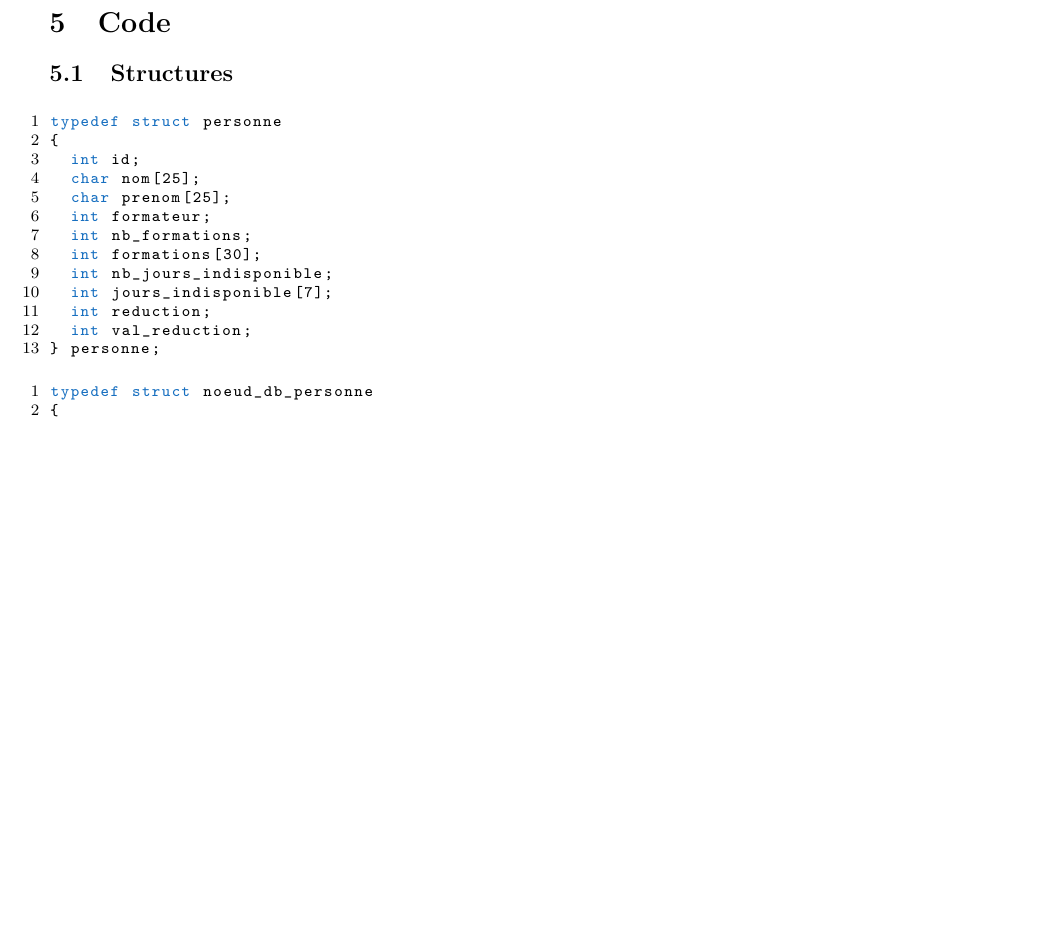
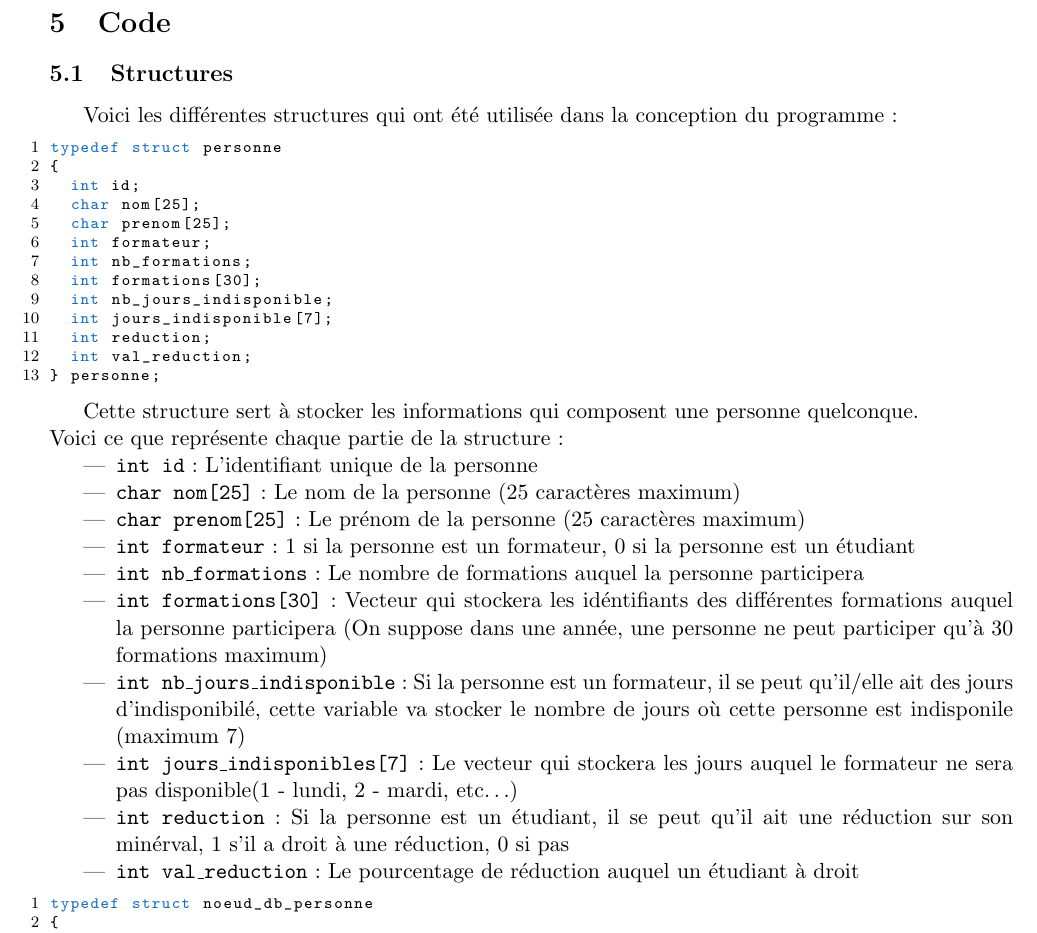
Before and after one commit to GiorgioCaculli/B2-C, a LaTeX paper (doc/CaculliTyranowski.tex): part of page 10 of 12 before the commit and part of page 10 of 13 after it, cut so that both start at the same text, the shorter picture padded with empty space. Compiled offline with pdfLaTeX.

```diff
--- a/doc/CaculliTyranowski.tex
+++ b/doc/CaculliTyranowski.tex
@@ -368,6 +368,7 @@
 \newpage
 \section{Code}
 \subsection{Structures}
+Voici les différentes structures qui ont été utilisée dans la conception du programme:
 
 \begin{lstlisting}
   typedef struct personne
@@ -384,6 +385,21 @@
     int val_reduction;
   } personne;
 \end{lstlisting}
+
+Cette structure sert à stocker les informations qui composent une personne quelconque.\\
+Voici ce que représente chaque partie de la structure:
+\begin{itemize}
+\item \texttt{int id} : L'identifiant unique de la personne
+\item \texttt{char nom[25]} : Le nom de la personne (25 caractères maximum)
+\item \texttt{char prenom[25]} : Le prénom de la personne (25 caractères maximum)
+\item \texttt{int formateur} : 1 si la personne est un formateur, 0 si la personne est un étudiant
+\item \texttt{int nb\_formations} : Le nombre de formations auquel la personne participera
+\item \texttt{int formations[30]} : Vecteur qui stockera les idéntifiants des différentes formations auquel la personne participera (On suppose dans une année, une personne ne peut participer qu'à 30 formations maximum)
+\item \texttt{int nb\_jours\_indisponible} : Si la personne est un formateur, il se peut qu'il/elle ait des jours d'indisponibilé, cette variable va stocker le nombre de jours où cette personne est indisponile (maximum 7)
+\item \texttt{int jours\_indisponibles[7]} : Le vecteur qui stockera les jours auquel le formateur ne sera pas disponible(1 - lundi, 2 - mardi, etc\ldots)
+\item \texttt{int reduction} : Si la personne est un étudiant, il se peut qu'il ait une réduction sur son minérval, 1 s'il a droit à une réduction, 0 si pas
+  \item \texttt{int val\_reduction} : Le pourcentage de réduction auquel un étudiant à droit
+\end{itemize}
 
 \begin{lstlisting}
   typedef struct noeud_db_personne
```
Also changed, not shown: doc/CaculliTyranowski.pdf, 4 other files.
